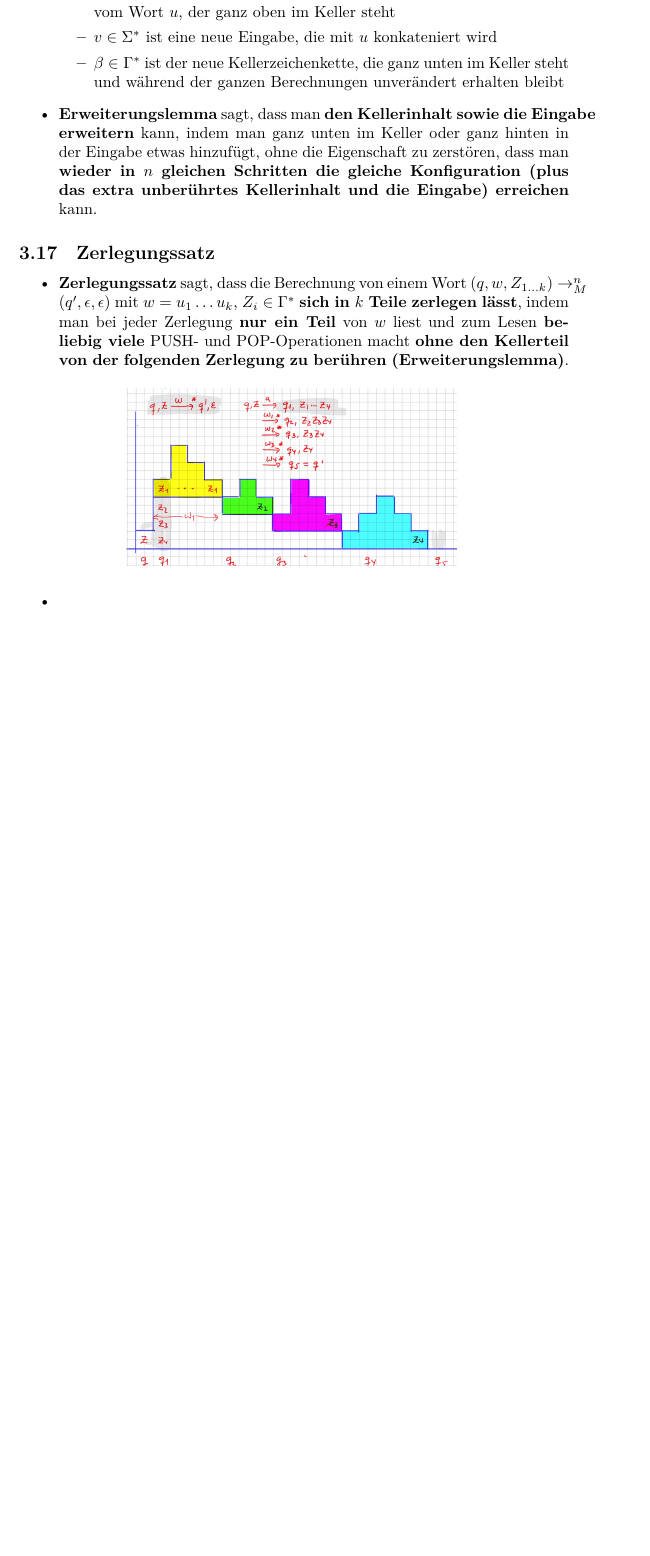
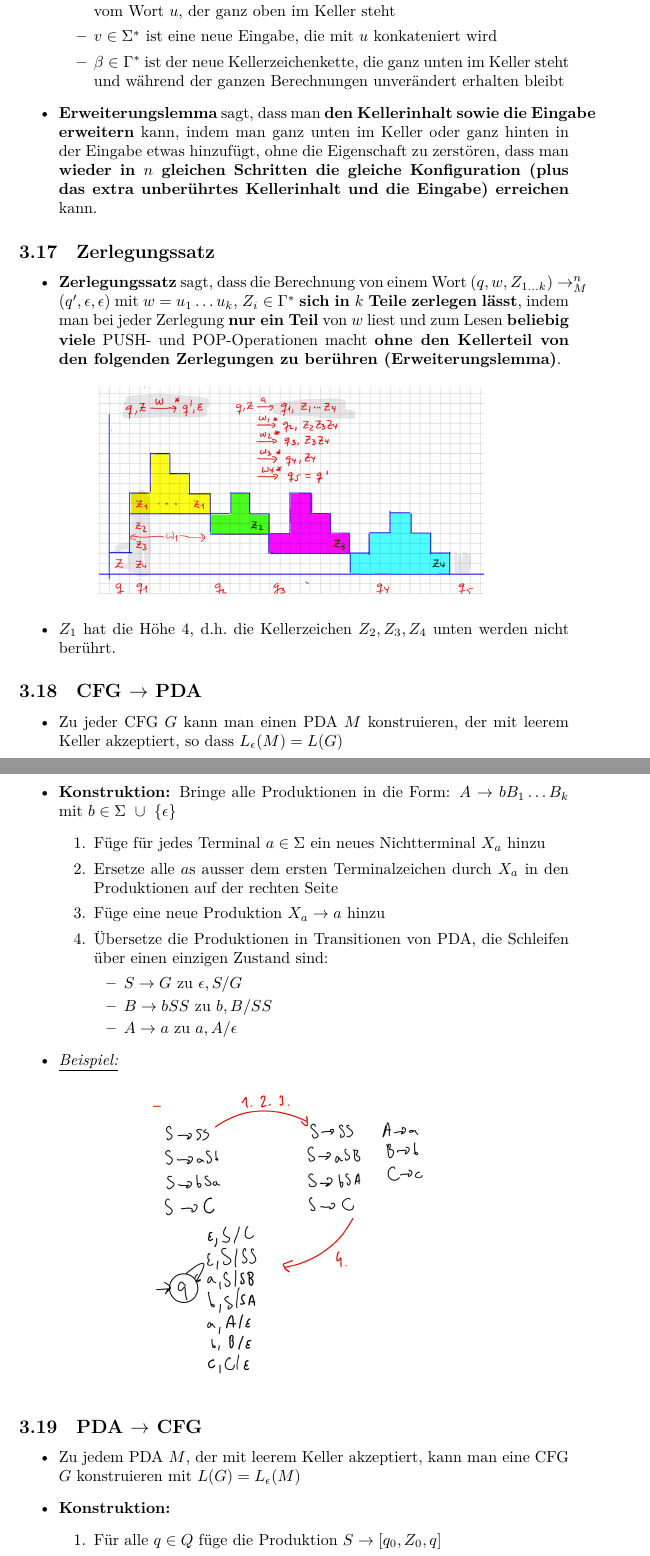
Before and after one commit to ekm01/THEO, a LaTeX document (THEO_ZF/THEO_ZF.tex): part of page 25 of 25 before the commit and two parts of pages 25 and 26 of 27 after it, the two joined at a grey line, cut so that both start at the same text, the shorter picture padded with empty space. Compiled offline with XeLaTeX.

Commit message:
at slide 217

```diff
--- a/THEO_ZF/THEO_ZF.tex
+++ b/THEO_ZF/THEO_ZF.tex
@@ -1134,12 +1134,49 @@ Seien $L$, $L_1$, $L_2 \subseteq \Sigma^*$ kontextfreie Sprachen, dann sind auch
 \subsection{Zerlegungssatz} % (fold)
 \label{sub:zerlegungssatz}
 \begin{itemize}
-	\item \textbf{Zerlegungssatz} sagt, dass die Berechnung von einem Wort $(q,w,Z_{1 \ldots k}) \rightarrow^n_M (q',\epsilon,\epsilon)$ mit $w = u_1 \ldots u_k$, $Z_i \in \Gamma^*$ \textbf{sich in $k$ Teile zerlegen lässt}, indem man bei jeder Zerlegung \textbf{nur ein Teil} von $w$ liest und zum Lesen \textbf{beliebig viele} PUSH- und POP-Operationen macht \textbf{ohne den Kellerteil von der folgenden Zerlegung zu berühren (Erweiterungslemma)}.
+	\item \textbf{Zerlegungssatz} sagt, dass die Berechnung von einem Wort $(q,w,Z_{1 \ldots k}) \rightarrow^n_M (q',\epsilon,\epsilon)$ mit $w = u_1 \ldots u_k$, $Z_i \in \Gamma^*$ \textbf{sich in $k$ Teile zerlegen lässt}, indem man bei jeder Zerlegung \textbf{nur ein Teil} von $w$ liest und zum Lesen \textbf{beliebig viele} PUSH- und POP-Operationen macht \textbf{ohne den Kellerteil von den folgenden Zerlegungen zu berühren (Erweiterungslemma)}.
 
 \begin{figure}[h!]
   \centering
-  \includegraphics[width=0.6\linewidth]{zerlegungssatz}
+  \includegraphics[width=0.7\linewidth]{zerlegungssatz}
   \label{fig:zerlegungssatz}
 \end{figure}
 
-\item
+\item $Z_1$ hat die Höhe 4, d.h.\ die Kellerzeichen $Z_2, Z_3, Z_4$ unten werden nicht berührt.
+
+\end{itemize}
+
+\subsection{CFG $\rightarrow$ PDA} % (fold)
+\label{sub:_cFG_rightarrow_pDA}
+\begin{itemize}
+	\item Zu jeder CFG $G$ kann man einen PDA $M$ konstruieren, der mit leerem Keller akzeptiert, so dass $L_{\epsilon}(M) = L(G)$
+\item \textbf{Konstruktion:} Bringe alle Produktionen in die Form: $A \rightarrow bB_1 \ldots B_k$ mit $b \in \Sigma \ \cup \ \{\epsilon\}$
+	\begin{enumerate}
+	\item Füge für jedes Terminal $a\in\Sigma$ ein neues Nichtterminal $X_a$ hinzu
+	\item Ersetze alle $a$s ausser dem ersten Terminalzeichen durch $X_a$ in den Produktionen auf der rechten Seite
+	\item Füge eine neue Produktion $X_a \rightarrow a$ hinzu
+	\item Übersetze die Produktionen in Transitionen von PDA, die Schleifen über einen einzigen Zustand sind:
+		\begin{itemize}
+			\item $S \rightarrow G$ zu $\epsilon, S / G$
+			\item $B \rightarrow bSS$ zu $b, B/SS$
+			\item $A \rightarrow a$ zu $a, A/\epsilon$
+
+		\end{itemize}
+	\end{enumerate}
+
+\item \textit{\underline{Beispiel:}}
+	\begin{figure}[h!]
+	  \centering
+	  \includegraphics[width=0.5\linewidth]{cfgtopda}
+	  \label{fig:cfgtopda}
+	\end{figure}
+\end{itemize}
+
+\subsection{PDA $\rightarrow$ CFG} % (fold)
+\label{sub:pDA_rightarrow_cFG}
+\begin{itemize}
+	\item Zu jedem PDA $M$, der mit leerem Keller akzeptiert, kann man eine CFG $G$ konstruieren mit $L(G) = L_{\epsilon}(M)$
+\item \textbf{Konstruktion:}
+	\begin{enumerate}
+		\item Für alle $q \in Q$ füge die Produktion $S \rightarrow [q_0, Z_0, q]$
+		\item Für alle POP-Operationen $\delta(q, a, Z) = (q', \epsilon)$ füge die Produktion $[q,Z,q'] \rightarrow a$
```
Also changed, not shown: THEO_ZF/THEO_ZF.pdf, THEO_ZF/cfgtopda.jpg (added), THEO_ZF/pdatocfg.jpg (added), THEO_ZF/THEO_ZF.tex (23 more changed lines).
